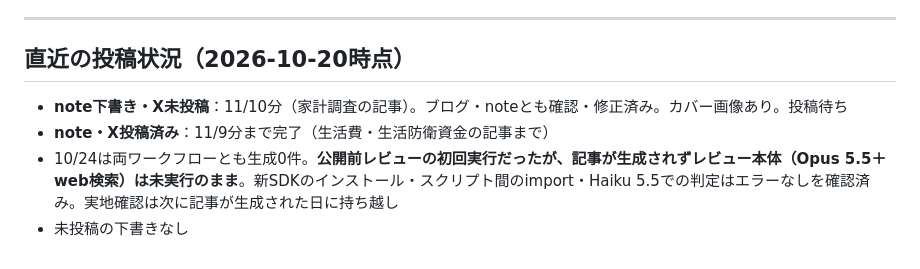
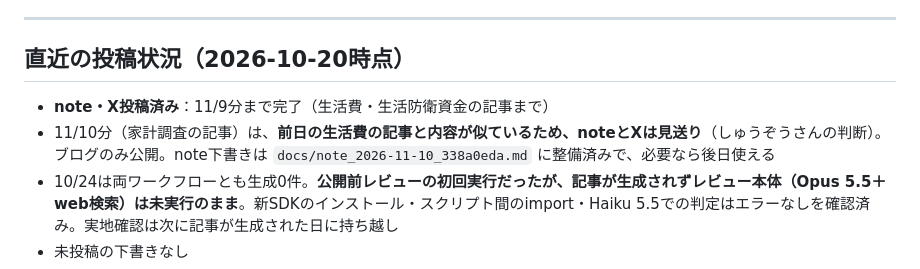
Before and after one commit to fp-hitorigoto/fp-hitorigoto, a Markdown page: docs/session_log_blog_note.md, the part around the change. Rendered like a GitHub page.

Commit message:
docs: 11/10分は前日の記事と内容が似ているためnote・Xを見送り、ブログのみ公開
Co-Authored-By: Claude Sonnet 5.5 <noreply@anthropic.com>

```diff
--- a/docs/session_log_blog_note.md
+++ b/docs/session_log_blog_note.md
@@ -404,8 +404,8 @@ for url, name in re.findall(r'"url":\s*"([^"]+)",\s*\n\s*"source":\s*"([^"]+)"',
 
 ## 直近の投稿状況（2026-10-20時点）
 
-- **note下書き・X未投稿**：11/10分（家計調査の記事）。ブログ・noteとも確認・修正済み。カバー画像あり。投稿待ち
 - **note・X投稿済み**：11/9分まで完了（生活費・生活防衛資金の記事まで）
+- 11/10分（家計調査の記事）は、**前日の生活費の記事と内容が似ているため、noteとXは見送り**（しゅうぞうさんの判断）。ブログのみ公開。note下書きは `docs/note_2026-11-10_338a0eda.md` に整備済みで、必要なら後日使える
 - 10/24は両ワークフローとも生成0件。**公開前レビューの初回実行だったが、記事が生成されずレビュー本体（Opus 5.5＋web検索）は未実行のまま**。新SDKのインストール・スクリプト間のimport・Haiku 5.5での判定はエラーなしを確認済み。実地確認は次に記事が生成された日に持ち越し
 - 未投稿の下書きなし
 - 10/13〜10/17・10/19・10/20は自動生成が0件（スポーツ・芸能、既存記事と重複、PR性が強い等で全トピックをスキップ。いずれも正常動作）
```
